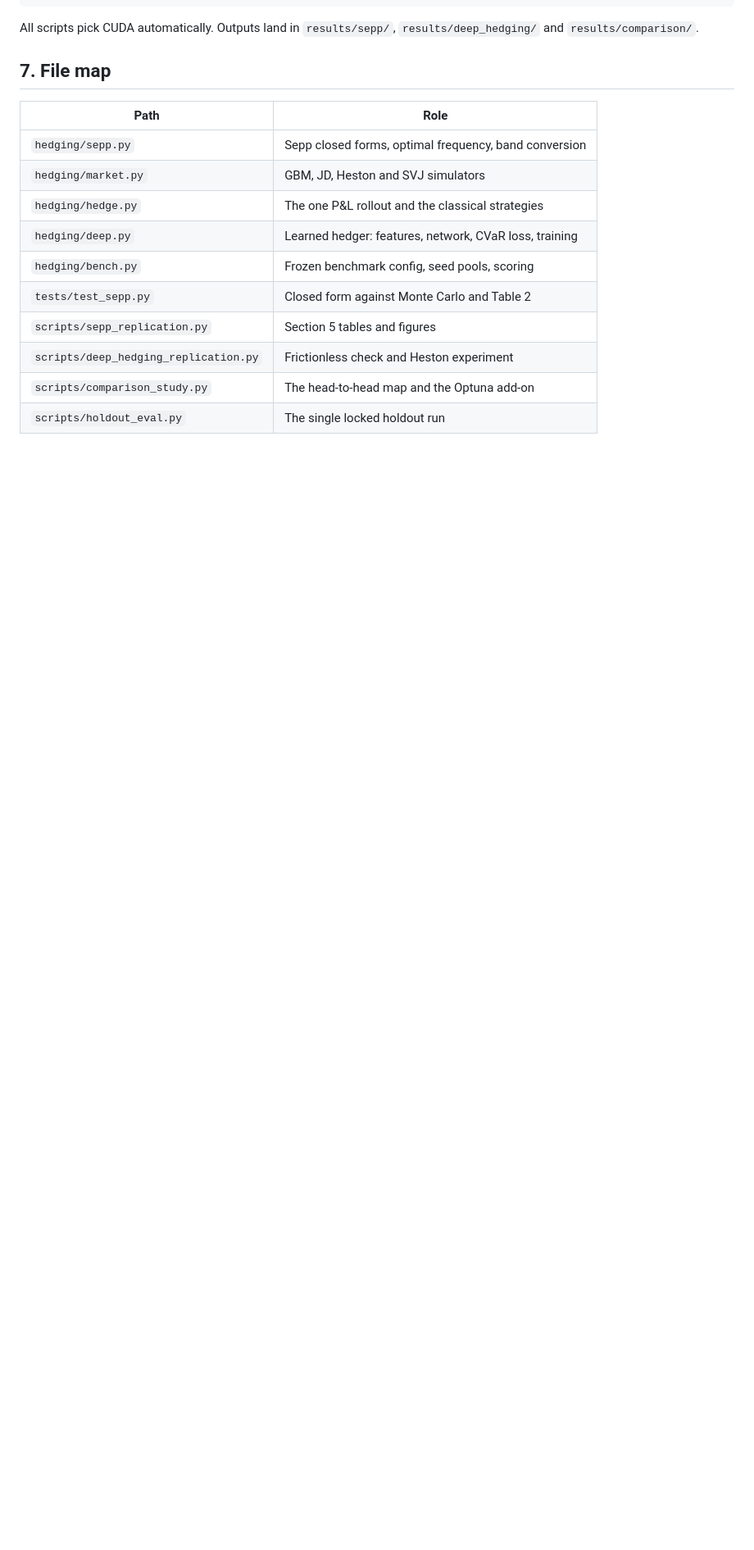
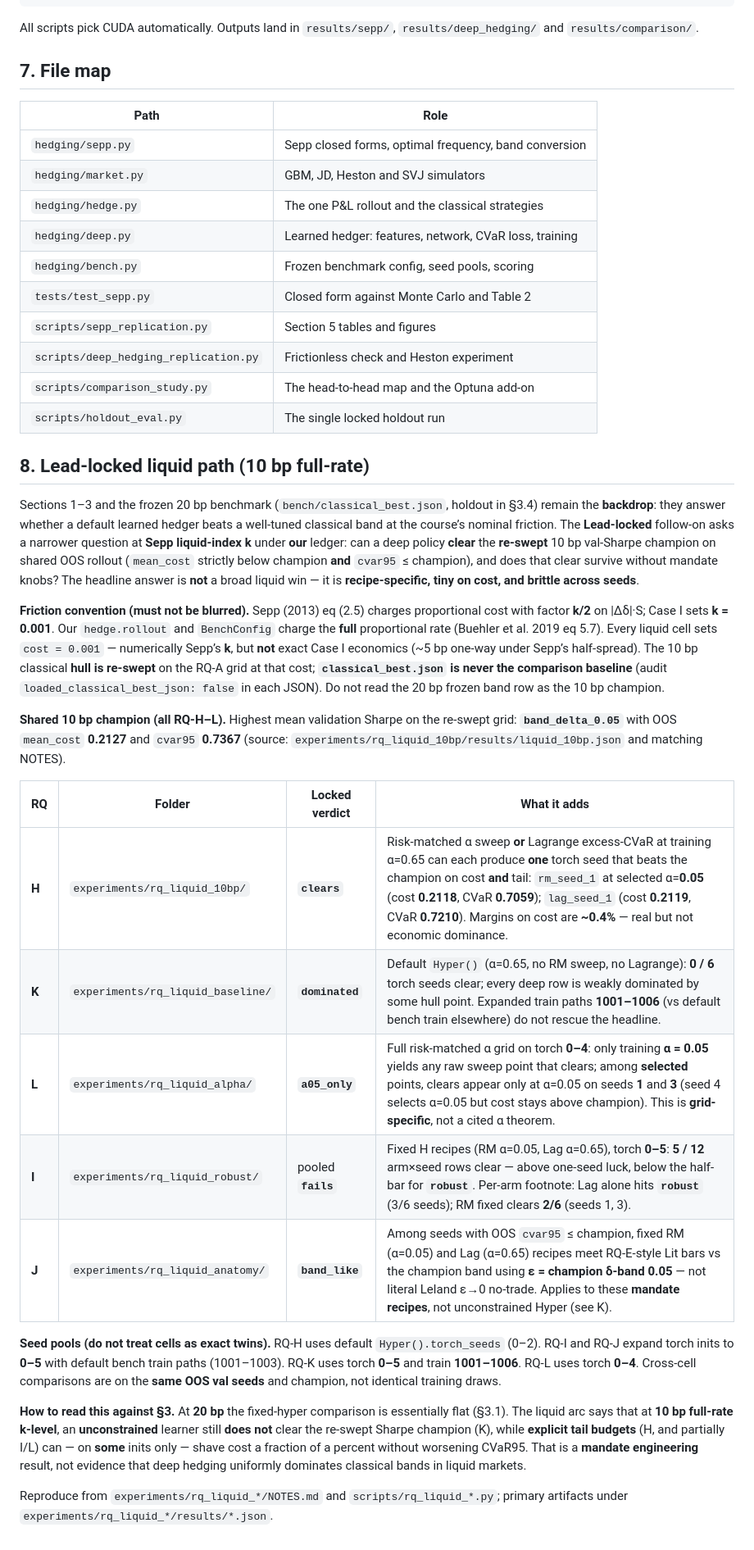
Before and after one commit to hluaguo/dsc4107, a Markdown page: REPORT.md, the part around the change. Shown at 82% size. GitHub-like rendering; blank space fills up the shorter version.

Commit message:
REPORT §8: Lead-locked liquid path (H–L) (#14)
Add Section 8 summarizing the 10 bp full-rate exploration arc without
recentering the A–G weekend cells. Numbers trace to rq_liquid_* artifacts;
Sepp k/2 vs full-rate and no classical_best.json at 10 bp are explicit.

Co-authored-by: Cursor Agent <cursoragent@cursor.com>
Co-authored-by: Hugo, CY LAU <hluaguo@users.noreply.github.com>

```diff
--- a/REPORT.md
+++ b/REPORT.md
@@ -358,3 +358,51 @@ All scripts pick CUDA automatically. Outputs land in `results/sepp/`,
 | `scripts/deep_hedging_replication.py` | Frictionless check and Heston experiment |
 | `scripts/comparison_study.py` | The head-to-head map and the Optuna add-on |
 | `scripts/holdout_eval.py` | The single locked holdout run |
+
+## 8. Lead-locked liquid path (10 bp full-rate)
+
+Sections 1–3 and the frozen 20 bp benchmark (`bench/classical_best.json`, holdout
+in §3.4) remain the **backdrop**: they answer whether a default learned hedger beats
+a well-tuned classical band at the course’s nominal friction. The **Lead-locked**
+follow-on asks a narrower question at **Sepp liquid-index k** under **our** ledger:
+can a deep policy **clear** the **re-swept** 10 bp val-Sharpe champion on shared
+OOS rollout (`mean_cost` strictly below champion **and** `cvar95` ≤ champion), and
+does that clear survive without mandate knobs? The headline answer is **not** a broad
+liquid win — it is **recipe-specific, tiny on cost, and brittle across seeds**.
+
+**Friction convention (must not be blurred).** Sepp (2013) eq (2.5) charges proportional
+cost with factor **k/2** on |Δδ|·S; Case I sets **k = 0.001**. Our `hedge.rollout` and
+`BenchConfig` charge the **full** proportional rate (Buehler et al. 2019 eq 5.7). Every
+liquid cell sets `cost = 0.001` — numerically Sepp’s **k**, but **not** exact Case I
+economics (~5 bp one-way under Sepp’s half-spread). The 10 bp classical **hull is
+re-swept** on the RQ-A grid at that cost; **`classical_best.json` is never the comparison
+baseline** (audit `loaded_classical_best_json: false` in each JSON). Do not read the 20 bp
+frozen band row as the 10 bp champion.
+
+**Shared 10 bp champion (all RQ-H–L).** Highest mean validation Sharpe on the re-swept
+grid: **`band_delta_0.05`** with OOS `mean_cost` **0.2127** and `cvar95` **0.7367**
+(source: `experiments/rq_liquid_10bp/results/liquid_10bp.json` and matching NOTES).
+
+| RQ | Folder | Locked verdict | What it adds |
+| --- | --- | --- | --- |
+| **H** | `experiments/rq_liquid_10bp/` | **`clears`** | Risk-matched α sweep **or** Lagrange excess-CVaR at training α=0.65 can each produce **one** torch seed that beats the champion on cost **and** tail: `rm_seed_1` at selected α=**0.05** (cost **0.2118**, CVaR **0.7059**); `lag_seed_1` (cost **0.2119**, CVaR **0.7210**). Margins on cost are **~0.4%** — real but not economic dominance. |
+| **K** | `experiments/rq_liquid_baseline/` | **`dominated`** | Default `Hyper()` (α=0.65, no RM sweep, no Lagrange): **0 / 6** torch seeds clear; every deep row is weakly dominated by some hull point. Expanded train paths **1001–1006** (vs default bench train elsewhere) do not rescue the headline. |
+| **L** | `experiments/rq_liquid_alpha/` | **`a05_only`** | Full risk-matched α grid on torch **0–4**: only training **α = 0.05** yields any raw sweep point that clears; among **selected** points, clears appear only at α=0.05 on seeds **1** and **3** (seed 4 selects α=0.05 but cost stays above champion). This is **grid-specific**, not a cited α theorem. |
+| **I** | `experiments/rq_liquid_robust/` | pooled **`fails`** | Fixed H recipes (RM α=0.05, Lag α=0.65), torch **0–5**: **5 / 12** arm×seed rows clear — above one-seed luck, below the half-bar for **`robust`**. Per-arm footnote: Lag alone hits **`robust`** (3/6 seeds); RM fixed clears **2/6** (seeds 1, 3). |
+| **J** | `experiments/rq_liquid_anatomy/` | **`band_like`** | Among seeds with OOS `cvar95` ≤ champion, fixed RM (α=0.05) and Lag (α=0.65) recipes meet RQ-E-style Lit bars vs the champion band using **ε = champion δ-band 0.05** — not literal Leland ε→0 no-trade. Applies to these **mandate recipes**, not unconstrained Hyper (see K). |
+
+**Seed pools (do not treat cells as exact twins).** RQ-H uses default `Hyper().torch_seeds`
+(0–2). RQ-I and RQ-J expand torch inits to **0–5** with default bench train paths
+(1001–1003). RQ-K uses torch **0–5** and train **1001–1006**. RQ-L uses torch **0–4**.
+Cross-cell comparisons are on the **same OOS val seeds** and champion, not identical
+training draws.
+
+**How to read this against §3.** At **20 bp** the fixed-hyper comparison is essentially
+flat (§3.1). The liquid arc says that at **10 bp full-rate k-level**, an **unconstrained**
+learner still **does not** clear the re-swept Sharpe champion (K), while **explicit tail
+budgets** (H, and partially I/L) can — on **some** inits only — shave cost a fraction of a
+percent without worsening CVaR95. That is a **mandate engineering** result, not evidence
+that deep hedging uniformly dominates classical bands in liquid markets.
+
+Reproduce from `experiments/rq_liquid_*/NOTES.md` and `scripts/rq_liquid_*.py`; primary
+artifacts under `experiments/rq_liquid_*/results/*.json`.
```
